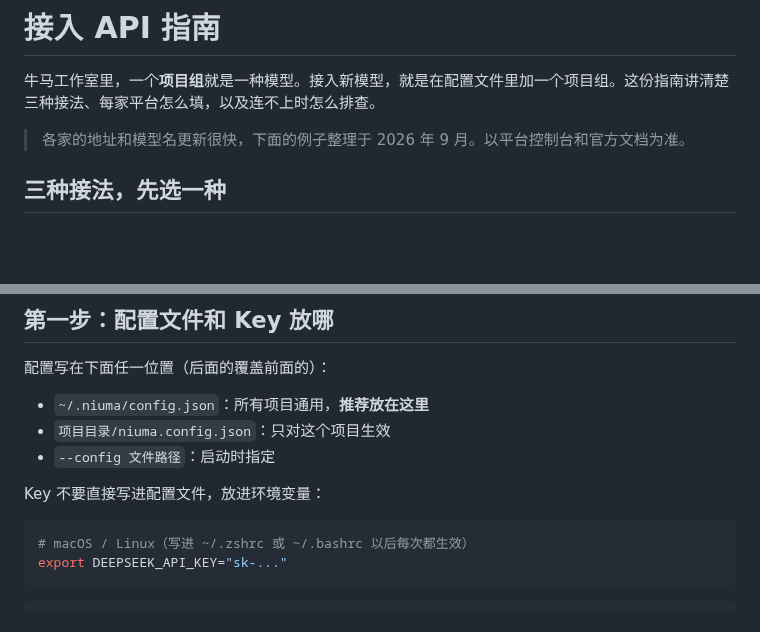
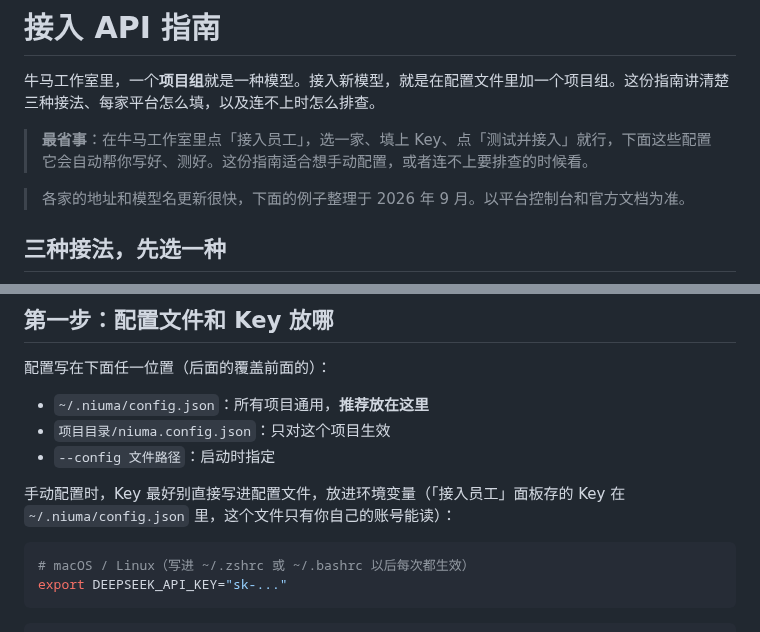
Before and after one commit to Leeeger1/GitHub-Pages, a Markdown page: docs/api-guide.md, 2 parts joined by grey strips. GitHub-like rendering; blank space fills up the shorter version.

````diff
--- a/docs/api-guide.md
+++ b/docs/api-guide.md
@@ -1,6 +1,8 @@
 # 接入 API 指南
 
 牛马工作室里，一个**项目组**就是一种模型。接入新模型，就是在配置文件里加一个项目组。这份指南讲清楚三种接法、每家平台怎么填，以及连不上时怎么排查。
+
+> **最省事**：在牛马工作室里点「接入员工」，选一家、填上 Key、点「测试并接入」就行，下面这些配置它会自动帮你写好、测好。这份指南适合想手动配置，或者连不上要排查的时候看。
 
 > 各家的地址和模型名更新很快，下面的例子整理于 2026 年 9 月。以平台控制台和官方文档为准。
 
@@ -24,7 +26,7 @@
 - `项目目录/niuma.config.json`：只对这个项目生效
 - `--config 文件路径`：启动时指定
 
-Key 不要直接写进配置文件，放进环境变量：
+手动配置时，Key 最好别直接写进配置文件，放进环境变量（「接入员工」面板存的 Key 在 `~/.niuma/config.json` 里，这个文件只有你自己的账号能读）：
 
 ```bash
 # macOS / Linux（写进 ~/.zshrc 或 ~/.bashrc 以后每次都生效）
````
Also changed, not shown: README.md (+17 -4 lines), docs/setup.png (added), 14 other files.
